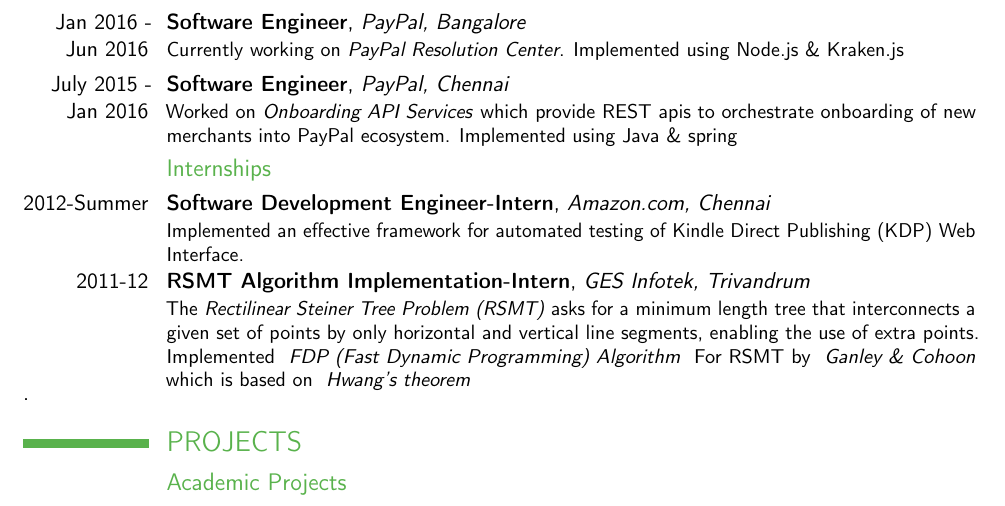
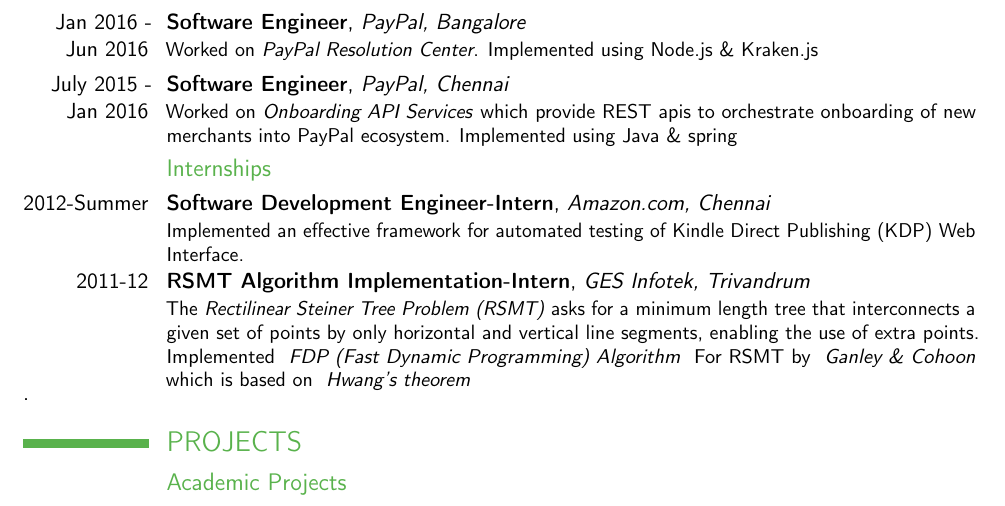
Before and after one commit to abilng/Resume, a LaTeX CV (abil_resume.tex): part of page 2 of 3, cut so that both start at the same text. Compiled offline with pdfLaTeX.

Commit message:
Update abil_resume.tex

```diff
--- a/abil_resume.tex
+++ b/abil_resume.tex
@@ -85,7 +85,7 @@
 { Currently working on \textit{Merchant Reporting}. Implemented using Java \& Scala. Uses Hadoop \& Elastic Search}
 
 \cventry{Jan 2016 - Jun 2016}{Software Engineer}{PayPal, Bangalore}{}{}
-{ Currently working on \textit{PayPal Resolution Center}. Implemented using Node.js \& Kraken.js }
+{Worked on \textit{PayPal Resolution Center}. Implemented using Node.js \& Kraken.js }
 
 \cventry{July 2015 - Jan 2016}{Software Engineer}{PayPal, Chennai}{}{}
 {Worked on \textit{Onboarding API Services} which provide REST apis to orchestrate onboarding of new merchants into PayPal ecosystem. Implemented using Java \& spring }
```
